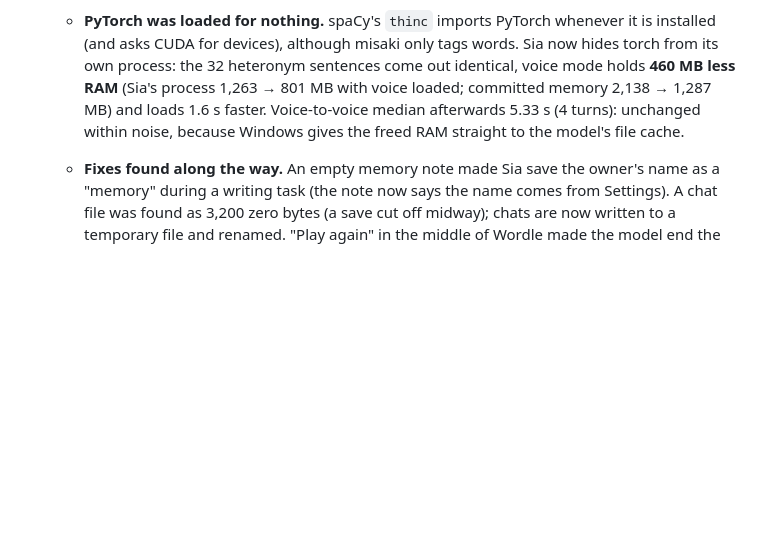
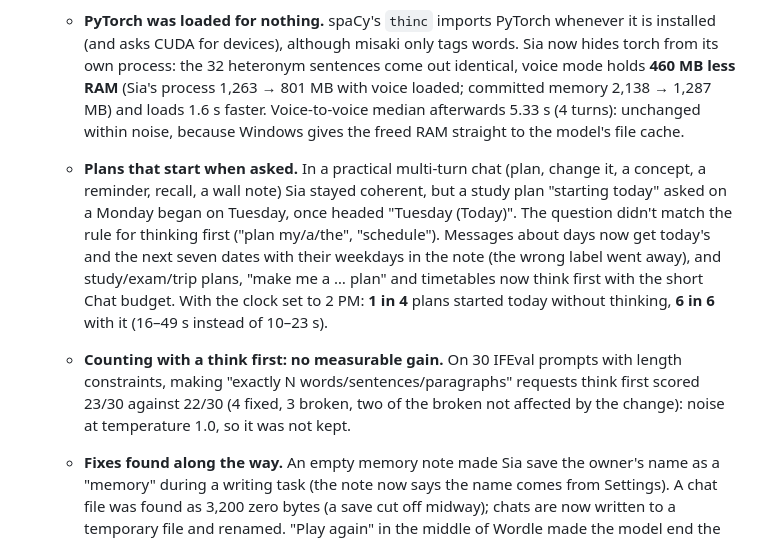
Before and after one commit to hrithik-sp/SIA-big-llm-on-6gb-laptop, a Markdown page: docs/LAB_NOTEBOOK.md, the part around the change. Drawn GitHub-style; blank space fills up the shorter version.

Commit message:
Notebook: plans, the PyTorch saving and the counting A/B (finding 68)

```diff
--- a/docs/LAB_NOTEBOOK.md
+++ b/docs/LAB_NOTEBOOK.md
@@ -1771,6 +1771,16 @@ Goal: Sprout separate from Edge, quick and smooth.
       come out identical, voice mode holds **460 MB less RAM** (Sia's process 1,263 → 801 MB with voice loaded;
       committed memory 2,138 → 1,287 MB) and loads 1.6 s faster. Voice-to-voice median afterwards 5.33 s (4 turns):
       unchanged within noise, because Windows gives the freed RAM straight to the model's file cache.
+    - **Plans that start when asked.** In a practical multi-turn chat (plan, change it, a concept, a reminder,
+      recall, a wall note) Sia stayed coherent, but a study plan "starting today" asked on a Monday began on
+      Tuesday, once headed "Tuesday (Today)". The question didn't match the rule for thinking first ("plan my/a/the",
+      "schedule"). Messages about days now get today's and the next seven dates with their weekdays in the note (the
+      wrong label went away), and study/exam/trip plans, "make me a … plan" and timetables now think first with the
+      short Chat budget. With the clock set to 2 PM: **1 in 4** plans started today without thinking, **6 in 6**
+      with it (16–49 s instead of 10–23 s).
+    - **Counting with a think first: no measurable gain.** On 30 IFEval prompts with length constraints, making
+      "exactly N words/sentences/paragraphs" requests think first scored 23/30 against 22/30 (4 fixed, 3 broken,
+      two of the broken not affected by the change): noise at temperature 1.0, so it was not kept.
     - **Fixes found along the way.** An empty memory note made Sia save the owner's name as a "memory" during a writing
       task (the note now says the name comes from Settings). A chat file was found as 3,200 zero bytes (a save cut off
       midway); chats are now written to a temporary file and renamed. "Play again" in the middle of Wordle made the
```
Also changed, not shown: CHANGELOG.md (+2 -0 lines), REPORT.md (+2 -0 lines).
